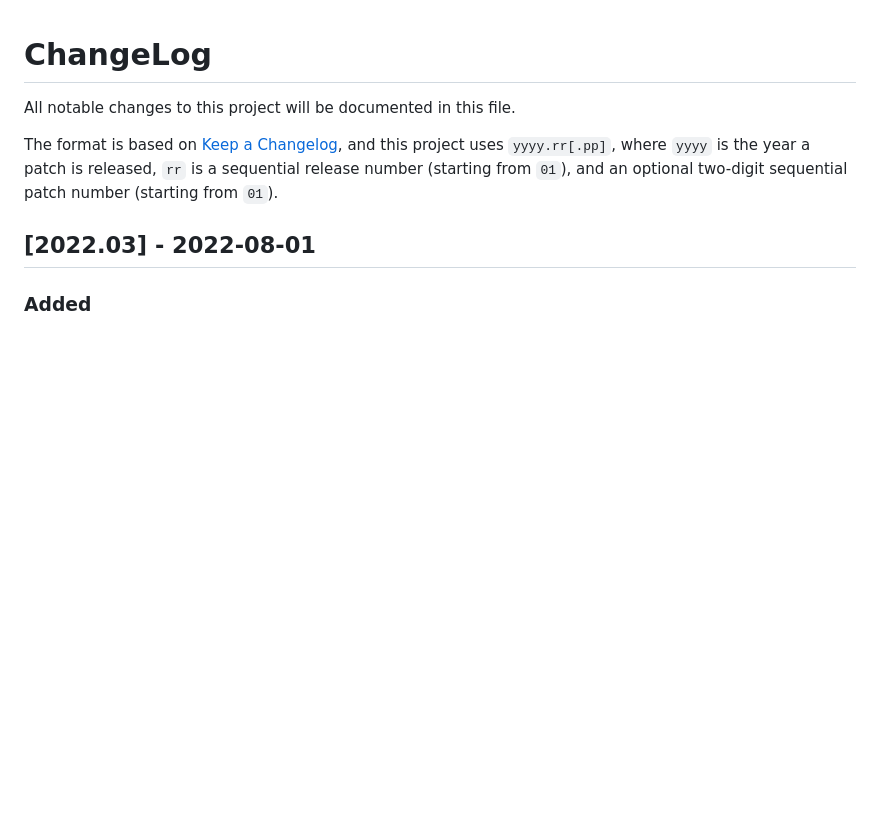
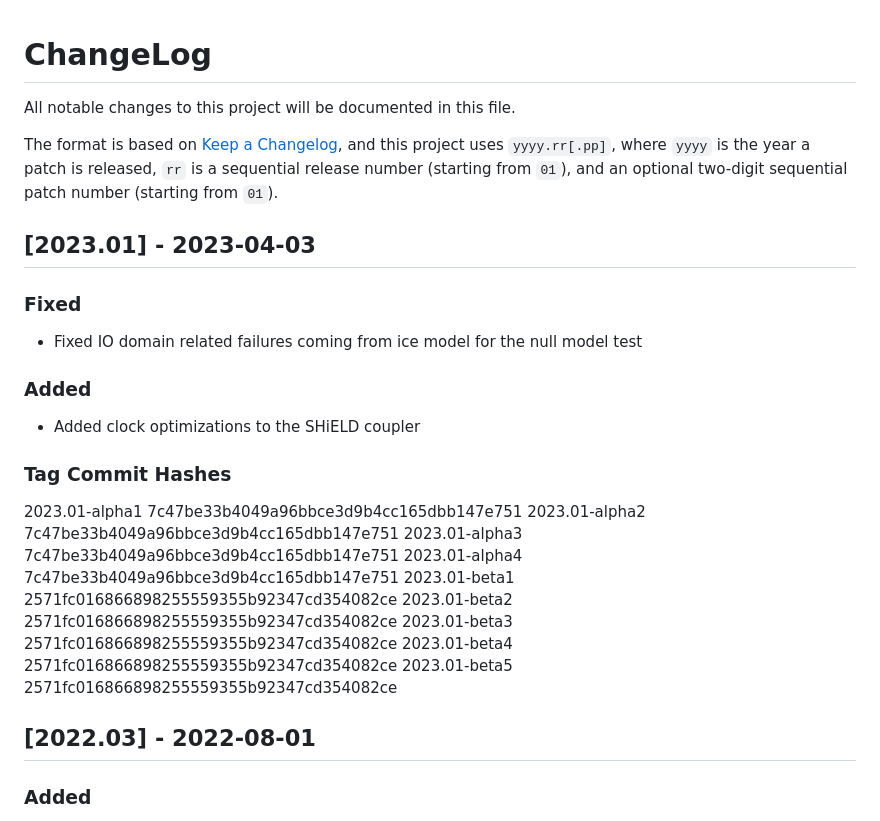
Before and after one commit to NOAA-GFDL/FMScoupler, a Markdown page: CHANGELOG.md, the part around the change. Drawn GitHub-style; blank space fills up the shorter version.

Commit message:
Update changelog for 2023.01

```diff
--- a/CHANGELOG.md
+++ b/CHANGELOG.md
@@ -5,6 +5,23 @@ The format is based on [Keep a Changelog](https://keepachangelog.com/en/1.0.0),
 and this project uses `yyyy.rr[.pp]`, where `yyyy` is the year a patch is released,
 `rr` is a sequential release number (starting from `01`), and an optional two-digit
 sequential patch number (starting from `01`).
+
+## [2023.01] - 2023-04-03
+### Fixed
+- Fixed IO domain related failures coming from ice model for the null model test
+### Added
+- Added clock optimizations to the SHiELD coupler
+
+### Tag Commit Hashes
+2023.01-alpha1 7c47be33b4049a96bbce3d9b4cc165dbb147e751
+2023.01-alpha2 7c47be33b4049a96bbce3d9b4cc165dbb147e751
+2023.01-alpha3 7c47be33b4049a96bbce3d9b4cc165dbb147e751
+2023.01-alpha4 7c47be33b4049a96bbce3d9b4cc165dbb147e751
+2023.01-beta1  2571fc016866898255559355b92347cd354082ce
+2023.01-beta2  2571fc016866898255559355b92347cd354082ce
+2023.01-beta3  2571fc016866898255559355b92347cd354082ce
+2023.01-beta4  2571fc016866898255559355b92347cd354082ce
+2023.01-beta5  2571fc016866898255559355b92347cd354082ce
 
 ## [2022.03] - 2022-08-01
 ### Added
```
